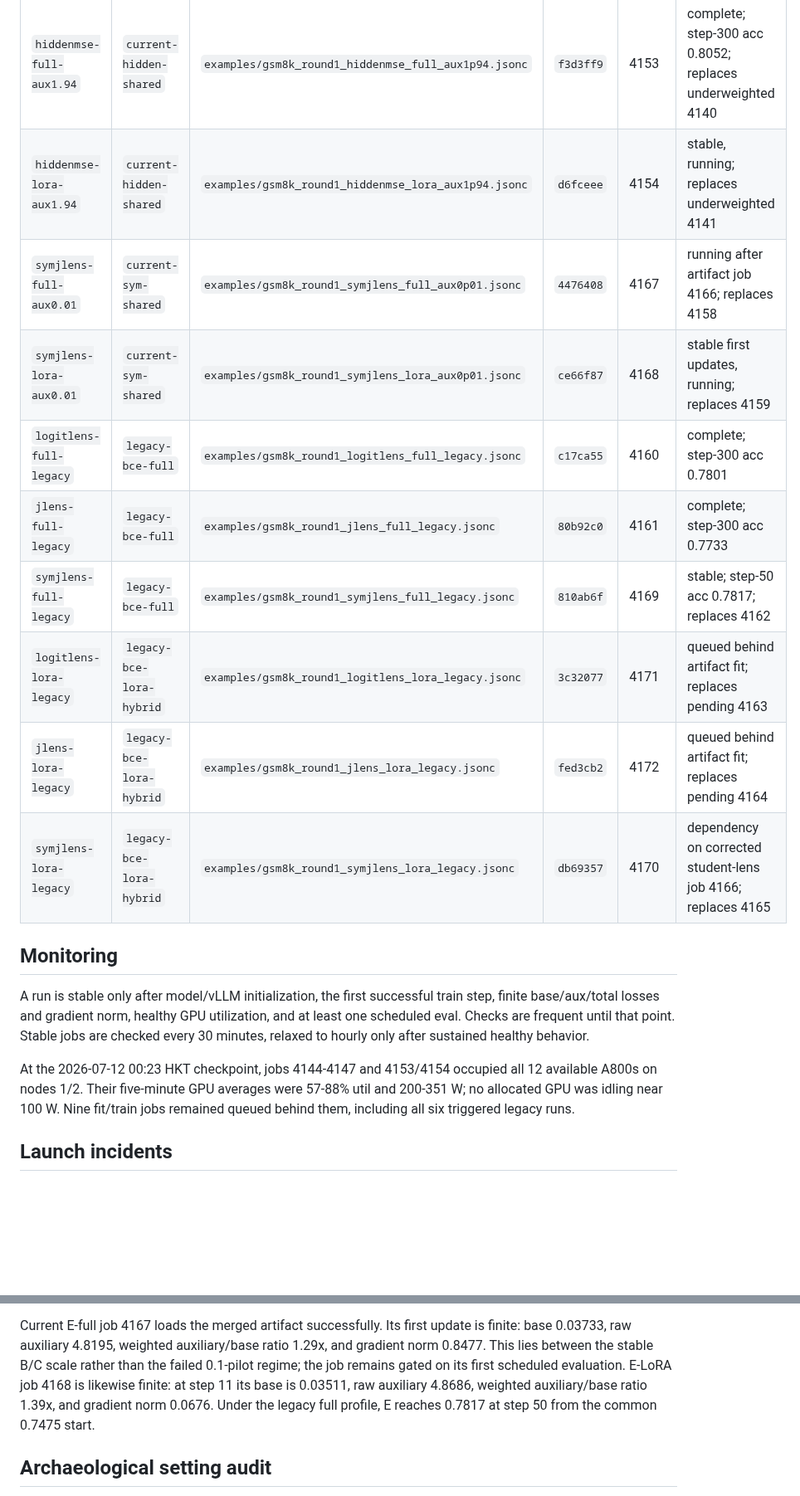
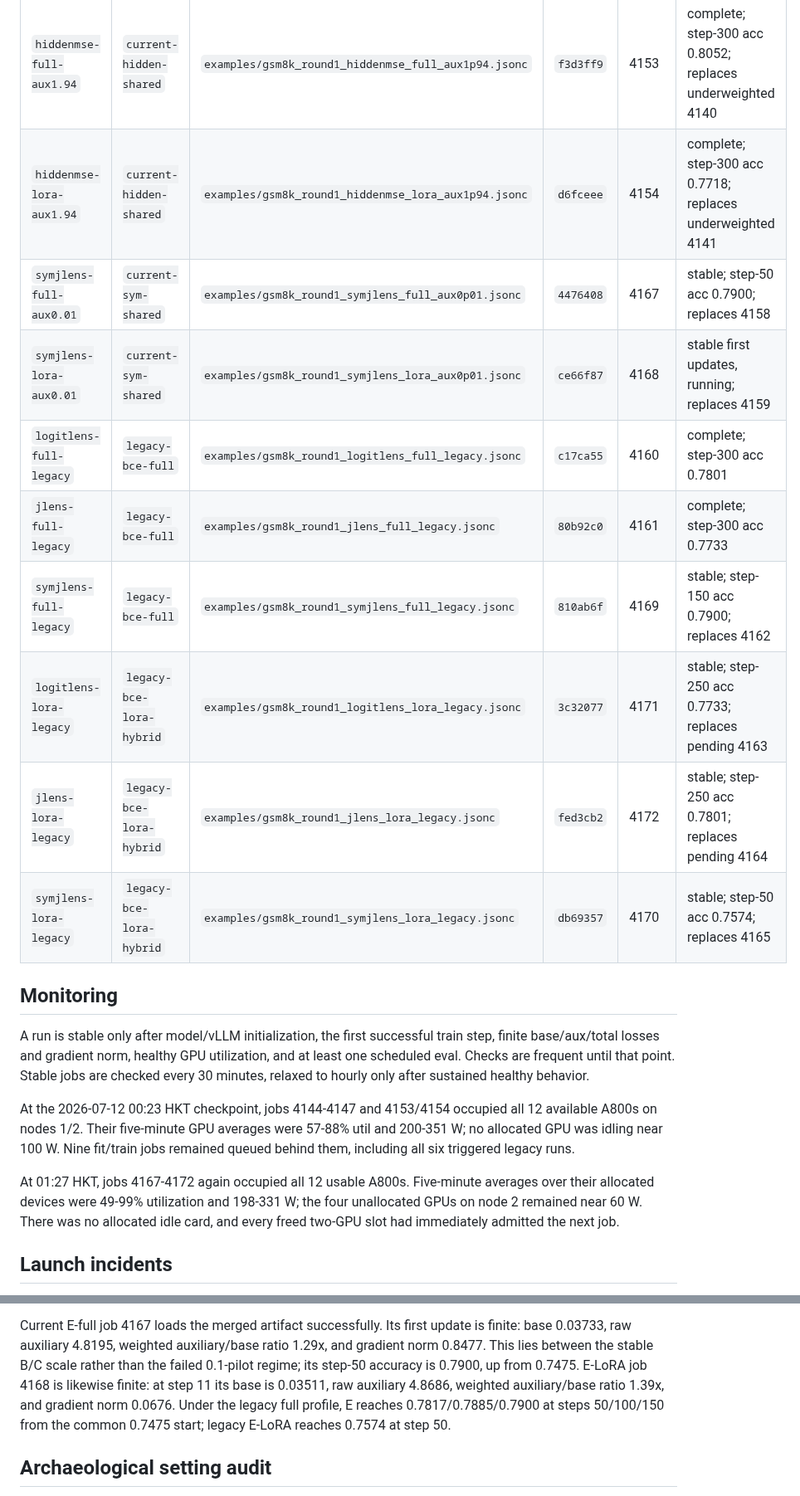
Before and after one commit to Duanyll/opdlens, a Markdown page: docs/experiments/bcde-round1.md, 2 parts joined by grey strips. Shown at 83% size. Drawn GitHub-style; blank space fills up the shorter version.

Commit message:
Record D final and E stability results

```diff
--- a/docs/experiments/bcde-round1.md
+++ b/docs/experiments/bcde-round1.md
@@ -86,15 +86,15 @@ The same commit is also stored in the Slurm job comment.
 | `jlens-full-aux0.01` | `current-vocab-compat` | `examples/gsm8k_round1_jlens_full_aux0p01.jsonc` | `02702c6` | 4145 | complete; step-300 acc 0.7854 |
 | `jlens-lora-aux0.01` | `current-vocab-compat` | `examples/gsm8k_round1_jlens_lora_aux0p01.jsonc` | `9755e55` | 4147 | complete; step-300 acc 0.7604 |
 | `hiddenmse-full-aux1.94` | `current-hidden-shared` | `examples/gsm8k_round1_hiddenmse_full_aux1p94.jsonc` | `f3d3ff9` | 4153 | complete; step-300 acc 0.8052; replaces underweighted 4140 |
-| `hiddenmse-lora-aux1.94` | `current-hidden-shared` | `examples/gsm8k_round1_hiddenmse_lora_aux1p94.jsonc` | `d6fceee` | 4154 | stable, running; replaces underweighted 4141 |
-| `symjlens-full-aux0.01` | `current-sym-shared` | `examples/gsm8k_round1_symjlens_full_aux0p01.jsonc` | `4476408` | 4167 | running after artifact job 4166; replaces 4158 |
+| `hiddenmse-lora-aux1.94` | `current-hidden-shared` | `examples/gsm8k_round1_hiddenmse_lora_aux1p94.jsonc` | `d6fceee` | 4154 | complete; step-300 acc 0.7718; replaces underweighted 4141 |
+| `symjlens-full-aux0.01` | `current-sym-shared` | `examples/gsm8k_round1_symjlens_full_aux0p01.jsonc` | `4476408` | 4167 | stable; step-50 acc 0.7900; replaces 4158 |
 | `symjlens-lora-aux0.01` | `current-sym-shared` | `examples/gsm8k_round1_symjlens_lora_aux0p01.jsonc` | `ce66f87` | 4168 | stable first updates, running; replaces 4159 |
 | `logitlens-full-legacy` | `legacy-bce-full` | `examples/gsm8k_round1_logitlens_full_legacy.jsonc` | `c17ca55` | 4160 | complete; step-300 acc 0.7801 |
 | `jlens-full-legacy` | `legacy-bce-full` | `examples/gsm8k_round1_jlens_full_legacy.jsonc` | `80b92c0` | 4161 | complete; step-300 acc 0.7733 |
-| `symjlens-full-legacy` | `legacy-bce-full` | `examples/gsm8k_round1_symjlens_full_legacy.jsonc` | `810ab6f` | 4169 | stable; step-50 acc 0.7817; replaces 4162 |
-| `logitlens-lora-legacy` | `legacy-bce-lora-hybrid` | `examples/gsm8k_round1_logitlens_lora_legacy.jsonc` | `3c32077` | 4171 | queued behind artifact fit; replaces pending 4163 |
-| `jlens-lora-legacy` | `legacy-bce-lora-hybrid` | `examples/gsm8k_round1_jlens_lora_legacy.jsonc` | `fed3cb2` | 4172 | queued behind artifact fit; replaces pending 4164 |
-| `symjlens-lora-legacy` | `legacy-bce-lora-hybrid` | `examples/gsm8k_round1_symjlens_lora_legacy.jsonc` | `db69357` | 4170 | dependency on corrected student-lens job 4166; replaces 4165 |
+| `symjlens-full-legacy` | `legacy-bce-full` | `examples/gsm8k_round1_symjlens_full_legacy.jsonc` | `810ab6f` | 4169 | stable; step-150 acc 0.7900; replaces 4162 |
+| `logitlens-lora-legacy` | `legacy-bce-lora-hybrid` | `examples/gsm8k_round1_logitlens_lora_legacy.jsonc` | `3c32077` | 4171 | stable; step-250 acc 0.7733; replaces pending 4163 |
+| `jlens-lora-legacy` | `legacy-bce-lora-hybrid` | `examples/gsm8k_round1_jlens_lora_legacy.jsonc` | `fed3cb2` | 4172 | stable; step-250 acc 0.7801; replaces pending 4164 |
+| `symjlens-lora-legacy` | `legacy-bce-lora-hybrid` | `examples/gsm8k_round1_symjlens_lora_legacy.jsonc` | `db69357` | 4170 | stable; step-50 acc 0.7574; replaces 4165 |
 
 ## Monitoring
 
@@ -107,6 +107,11 @@ At the 2026-07-12 00:23 HKT checkpoint, jobs 4144-4147 and 4153/4154 occupied al
 12 available A800s on nodes 1/2. Their five-minute GPU averages were 57-88% util
 and 200-351 W; no allocated GPU was idling near 100 W. Nine fit/train jobs remained
 queued behind them, including all six triggered legacy runs.
+
+At 01:27 HKT, jobs 4167-4172 again occupied all 12 usable A800s. Five-minute
+averages over their allocated devices were 49-99% utilization and 198-331 W;
+the four unallocated GPUs on node 2 remained near 60 W. There was no allocated
+idle card, and every freed two-GPU slot had immediately admitted the next job.
 
 ## Launch incidents
 
@@ -169,10 +176,11 @@ launch commits and the corrected dependency.
 Current E-full job 4167 loads the merged artifact successfully. Its first update is
 finite: base 0.03733, raw auxiliary 4.8195, weighted auxiliary/base ratio 1.29x,
 and gradient norm 0.8477. This lies between the stable B/C scale rather than the
-failed 0.1-pilot regime; the job remains gated on its first scheduled evaluation.
+failed 0.1-pilot regime; its step-50 accuracy is 0.7900, up from 0.7475.
 E-LoRA job 4168 is likewise finite: at step 11 its base is 0.03511, raw auxiliary
 4.8686, weighted auxiliary/base ratio 1.39x, and gradient norm 0.0676. Under the
-legacy full profile, E reaches 0.7817 at step 50 from the common 0.7475 start.
+legacy full profile, E reaches 0.7817/0.7885/0.7900 at steps 50/100/150 from the
+common 0.7475 start; legacy E-LoRA reaches 0.7574 at step 50.
 
 ## Archaeological setting audit
 
```
Also changed, not shown: other parts of docs/experiments/bcde-round1.md (+3 -1 lines).
